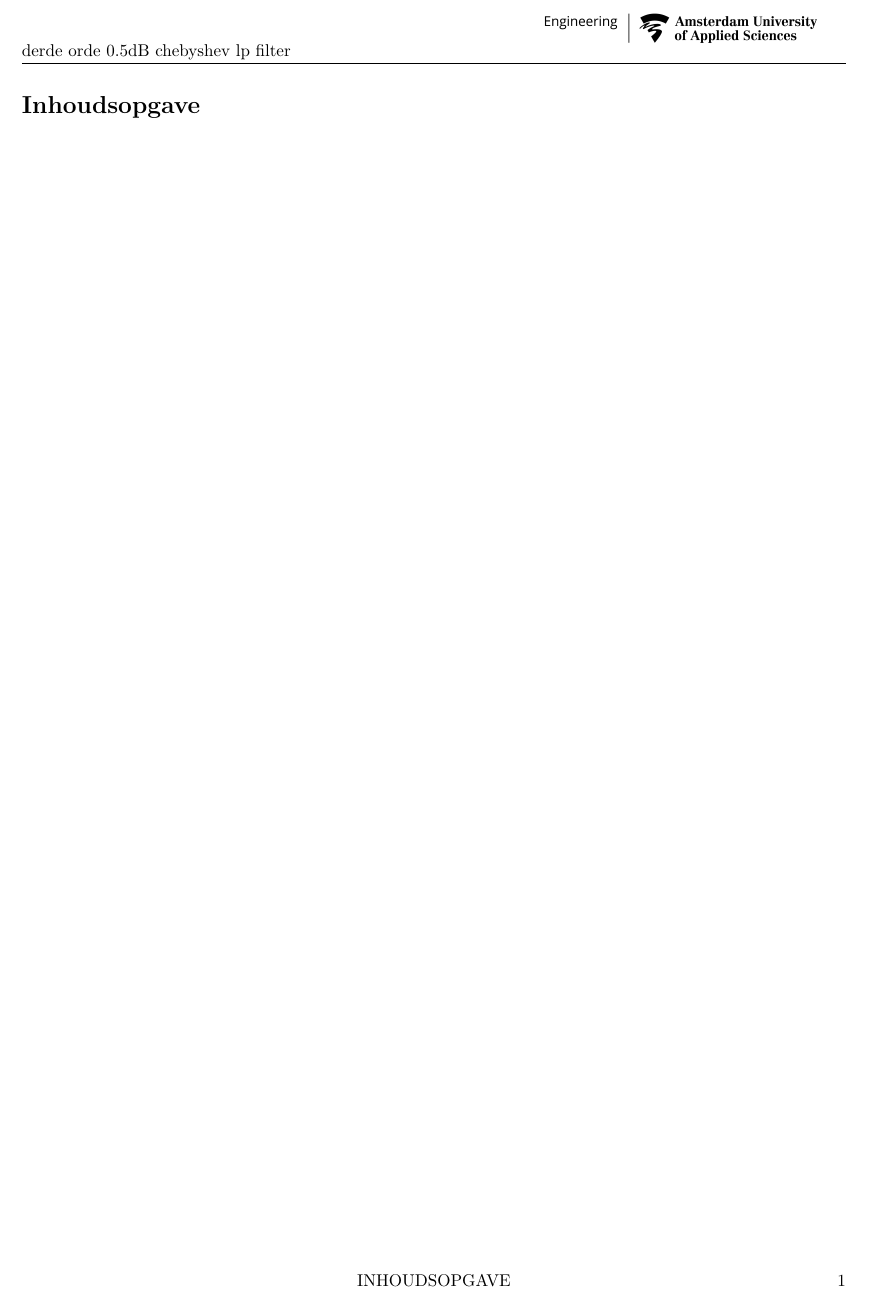
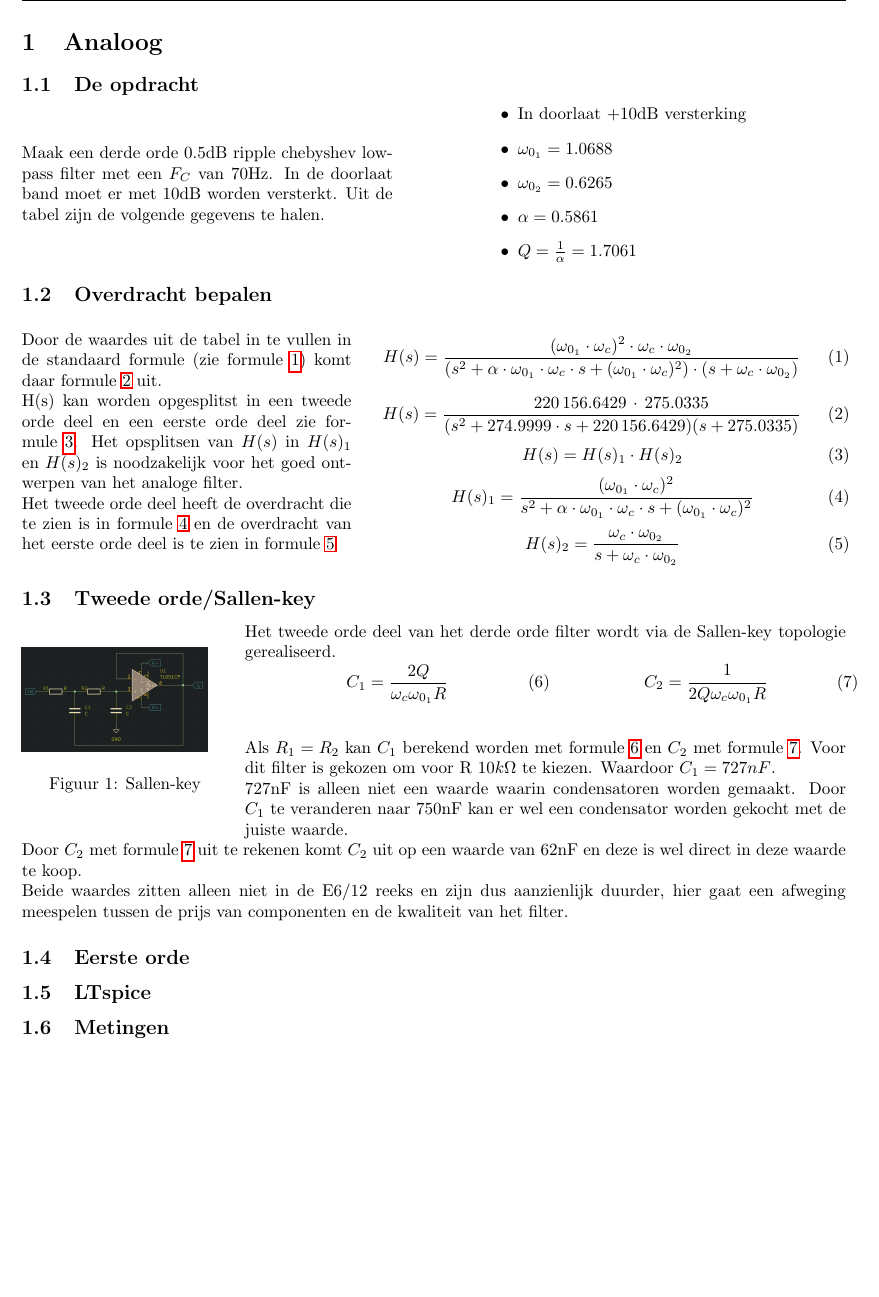
Before and after one commit to TychoJ/sigprocHvA, a LaTeX document (report/report.tex, which reads report/analog.tex, report/hvaTemplate.sty): part of page 2 of 2 before the commit and part of page 3 of 3 after it, cut at the place of the change, the shorter picture padded with empty space. Compiled offline with pdfLaTeX.

Commit message:
start of analog report

```diff
--- a/report/analog.tex
+++ b/report/analog.tex
@@ -0,0 +1,94 @@
+\section{Analoog}
+\subsection{De opdracht}
+\begin{minipage}{0.45\textwidth}
+	Maak een derde orde 0.5dB ripple chebyshev lowpass filter met een $F_C$ van 70Hz. In de doorlaat band
+	moet er met 10dB worden versterkt. Uit de tabel zijn de volgende gegevens te halen.
+\end{minipage}
+\hfill
+\begin{minipage}{0.45\textwidth}
+	\begin{itemize}
+		\item In doorlaat +10dB versterking
+		\item $\omega_{0_1}=1.0688$
+		\item $\omega_{0_2}=0.6265$
+		\item $\alpha = 0.5861$
+		\item $Q=\frac{1}{\alpha}=1.7061$
+	\end{itemize} % Gegevens komen uit tabel 8.30 van het boek linear circuit design
+\end{minipage}
+
+\subsection{Overdracht bepalen}
+\begin{minipage}{0.40\textwidth}
+	Door de waardes uit de tabel in te vullen in de standaard formule (zie formule \ref{eq:hs})
+	komt daar formule \ref{eq:hsNum} uit.
+
+	\noindent
+	H(s) kan worden opgesplitst in een tweede orde deel en een eerste orde deel zie formule \ref{eq:hsSplit}.
+	Het opsplitsen van $H(s)$ in $H(s)_1$ en $H(s)_2$ is noodzakelijk voor het goed ontwerpen van het analoge
+	filter.
+
+	\noindent
+	Het tweede orde deel heeft de overdracht die te zien is in formule \ref{eq:hs1} en de overdracht van
+	het eerste orde	deel is te zien in formule \ref{eq:hs2}
+\end{minipage}
+\hfill
+\begin{minipage}{0.60\textwidth}
+	\begin{equation} \label{eq:hs}
+		H(s)=\frac{(\omega_{0_1}\cdot\omega_c)^2\cdot\omega_c\cdot\omega_{0_2}}{(s^2+ \alpha \cdot \omega_{0_1} \cdot \omega_c \cdot s + (\omega_{0_1}\cdot\omega_c)^2)\cdot (s + \omega_c \cdot \omega_{0_2})}
+	\end{equation}
+	\begin{equation} \label{eq:hsNum}
+		H(s)=\frac{220\, 156.6429\,\cdot\, 275.0335}{(s^2+274.9999\cdot s+220\, 156.6429)(s+275.0335)}
+	\end{equation}
+	\begin{equation} \label{eq:hsSplit}
+		H(s)= H(s)_1 \cdot H(s)_2
+	\end{equation}
+	\begin{equation} \label{eq:hs1}
+		H(s)_1=\frac{(\omega_{0_1}\cdot\omega_c)^2}{s^2+ \alpha \cdot \omega_{0_1} \cdot \omega_c \cdot s + (\omega_{0_1}\cdot\omega_c)^2}
+	\end{equation}
+	\begin{equation} \label{eq:hs2}
+		H(s)_2=\frac{\omega_c\cdot\omega_{0_2}}{s + \omega_c \cdot \omega_{0_2}}
+	\end{equation}
+\end{minipage}
+
+%$H(s)_1=\frac{220\, 156.6429}{s^2+274.9999s+220\, 156.6429}$
+%$H(s)_2=\frac{275.0335}{s+275.0335}$
+
+\subsection{Tweede orde/Sallen-key}
+\begin{wrapfigure}{l}{0.25 \textwidth}
+	\includegraphics[width=0.9\linewidth]{schematic/sallenkay.png}
+	\caption{Sallen-key}
+\end{wrapfigure}
+Het tweede orde deel van het derde orde filter wordt via de Sallen-key topologie gerealiseerd.
+\vphantom{-}\\
+\begin{minipage}{0.37\textwidth}
+	\begin{equation} \label{eq:c1}
+		C_1=\frac{2Q}{\omega_c\omega_{0_1}R}
+	\end{equation}
+\end{minipage}
+\hfill
+\begin{minipage}{0.37\textwidth}
+	\begin{equation} \label{eq:c2}
+		C_2=\frac{1}{2Q\omega_c\omega_{0_1}R}
+	\end{equation}
+\end{minipage}
+\vphantom{-}\\
+
+\noindent
+Als $R_1 = R_2$ kan $C_1$ berekend worden met formule \ref{eq:c1} en $C_2$ met formule \ref{eq:c2}.
+Voor dit filter is gekozen om voor R $10k\Omega$ te kiezen. Waardoor $C_1=727nF$.
+
+\noindent
+727nF is alleen niet een waarde waarin condensatoren worden gemaakt. Door $C_1$ te veranderen naar 750nF
+kan er wel een condensator worden gekocht met de juiste waarde.
+
+\noindent
+Door $C_2$ met formule \ref{eq:c2} uit te rekenen komt $C_2$ uit op een waarde van 62nF en deze is wel direct
+in deze waarde te koop.
+
+\noindent
+Beide waardes zitten alleen niet in de E6/12 reeks en zijn dus aanzienlijk duurder,
+hier gaat een afweging meespelen tussen de prijs van componenten en de kwaliteit van het filter.
+
+\subsection{Eerste orde}
+
+\subsection{LTspice}
+
+\subsection{Metingen}
--- a/report/hvaTemplate.sty
+++ b/report/hvaTemplate.sty
@@ -2,6 +2,7 @@
 % standard packages %
 \RequirePackage[utf8]{inputenc}
 \RequirePackage{amsmath}
+\RequirePackage{amssymb}
 \RequirePackage{graphicx}
 \RequirePackage[left=2cm,right=2cm,top=2.2cm,bottom=4cm]{geometry}
 \RequirePackage[pdftex,pdfpagelabels,bookmarks,hyperindex,hyperfigures]{hyperref}
--- a/report/report.tex
+++ b/report/report.tex
@@ -2,9 +2,13 @@
 
 \usepackage[dutch]{babel}
 \usepackage{hvaTemplate}
+\usepackage{wrapfig}
+
 \setAuthor{Tycho Jöbsis en Jochem Leijenhorst}
 \extraInfo{Signaal verwerking toepassing}
 \setTitle{derde orde 0.5dB chebyshev lp filter}
+
+\graphicspath{ {img/} }
 
 \begin{document}
 \makeTitlepage
```
Also changed, not shown: report/img/schematic/nonInOpamp.png (added), report/img/schematic/rc.png (added), report/img/schematic/sallenkay.png (added), report/report.pdf, report/report.tex (1 more changed lines), 2 other files.
